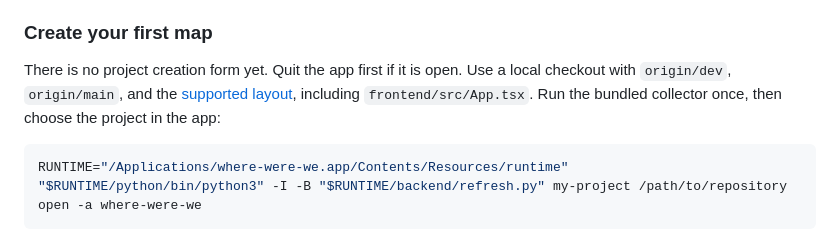
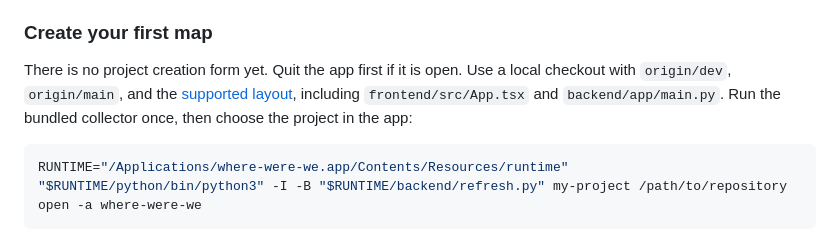
Before and after one commit to ganggangstone/where-were-we, a Markdown page: README.md, the part around the change. Drawn GitHub-style.

Commit message:
Clarify required entry files for initial map creation

````diff
--- a/README.md
+++ b/README.md
@@ -25,7 +25,7 @@ The app bundles Python, MCP dependencies, and collection scripts. The cask insta
 
 ### Create your first map
 
-There is no project creation form yet. Quit the app first if it is open. Use a local checkout with `origin/dev`, `origin/main`, and the [supported layout](#data-and-limits), including `frontend/src/App.tsx`. Run the bundled collector once, then choose the project in the app:
+There is no project creation form yet. Quit the app first if it is open. Use a local checkout with `origin/dev`, `origin/main`, and the [supported layout](#data-and-limits), including `frontend/src/App.tsx` and `backend/app/main.py`. Run the bundled collector once, then choose the project in the app:
 
 ```sh
 RUNTIME="/Applications/where-were-we.app/Contents/Resources/runtime"
````
Also changed, not shown: README.ko.md (+1 -1 lines).
